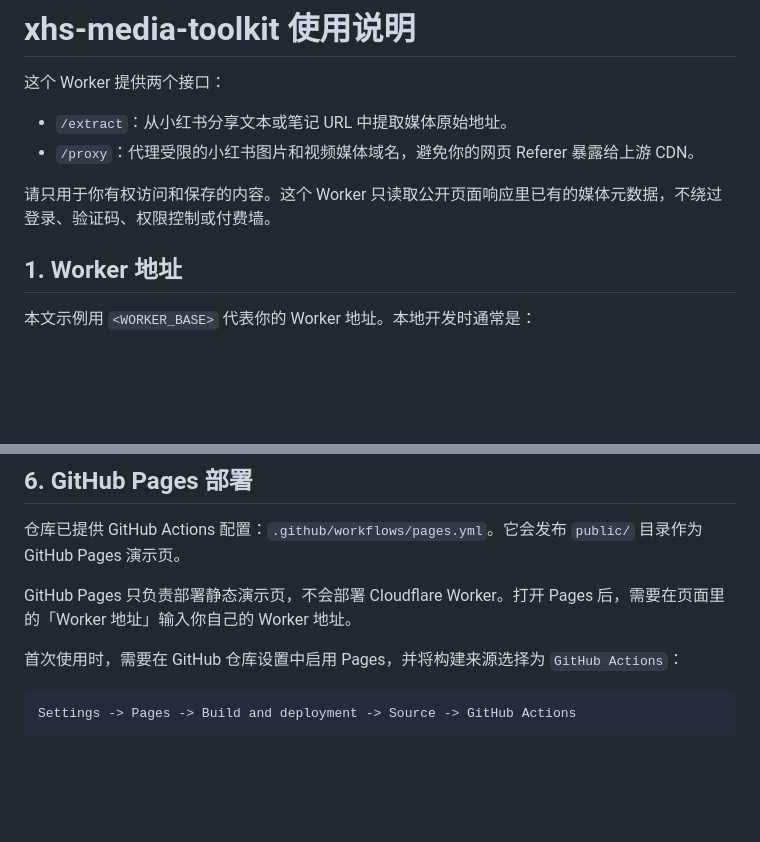
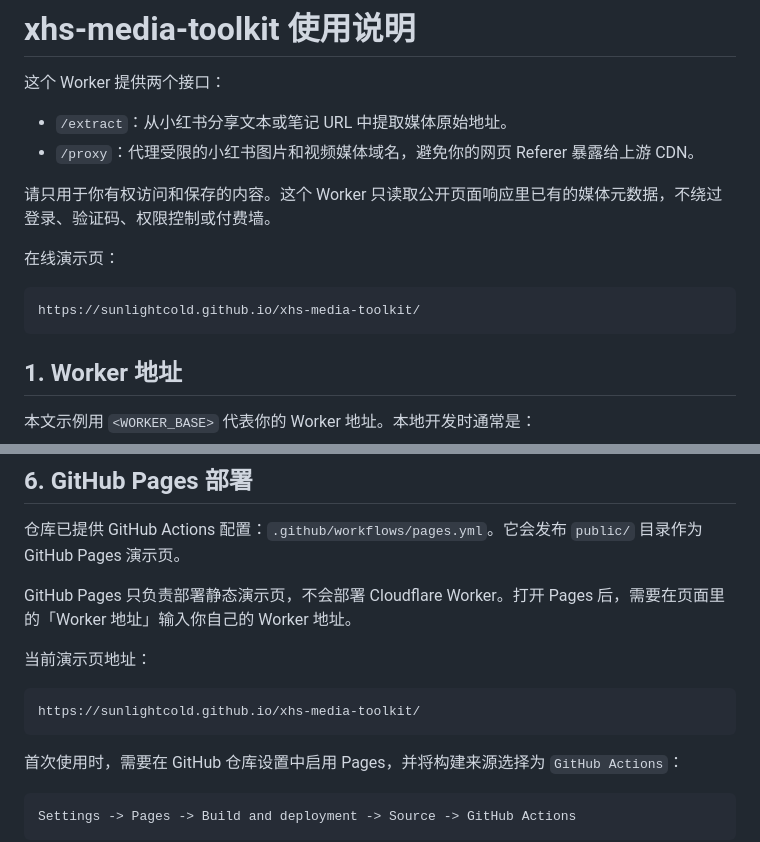
Before and after one commit to sunlightcold/xhs-media-toolkit, a Markdown page: USAGE.md, 2 parts joined by grey strips. Rendered like a GitHub page; blank space fills up the shorter version.

````diff
--- a/USAGE.md
+++ b/USAGE.md
@@ -6,6 +6,12 @@
 - `/proxy`：代理受限的小红书图片和视频媒体域名，避免你的网页 Referer 暴露给上游 CDN。
 
 请只用于你有权访问和保存的内容。这个 Worker 只读取公开页面响应里已有的媒体元数据，不绕过登录、验证码、权限控制或付费墙。
+
+在线演示页：
+
+```text
+https://sunlightcold.github.io/xhs-media-toolkit/
+```
 
 ## 1. Worker 地址
 
@@ -206,6 +212,12 @@ pnpm run demo
 
 GitHub Pages 只负责部署静态演示页，不会部署 Cloudflare Worker。打开 Pages 后，需要在页面里的「Worker 地址」输入你自己的 Worker 地址。
 
+当前演示页地址：
+
+```text
+https://sunlightcold.github.io/xhs-media-toolkit/
+```
+
 首次使用时，需要在 GitHub 仓库设置中启用 Pages，并将构建来源选择为 `GitHub Actions`：
 
 ```text
````
Also changed, not shown: README.md (+7 -1 lines).
